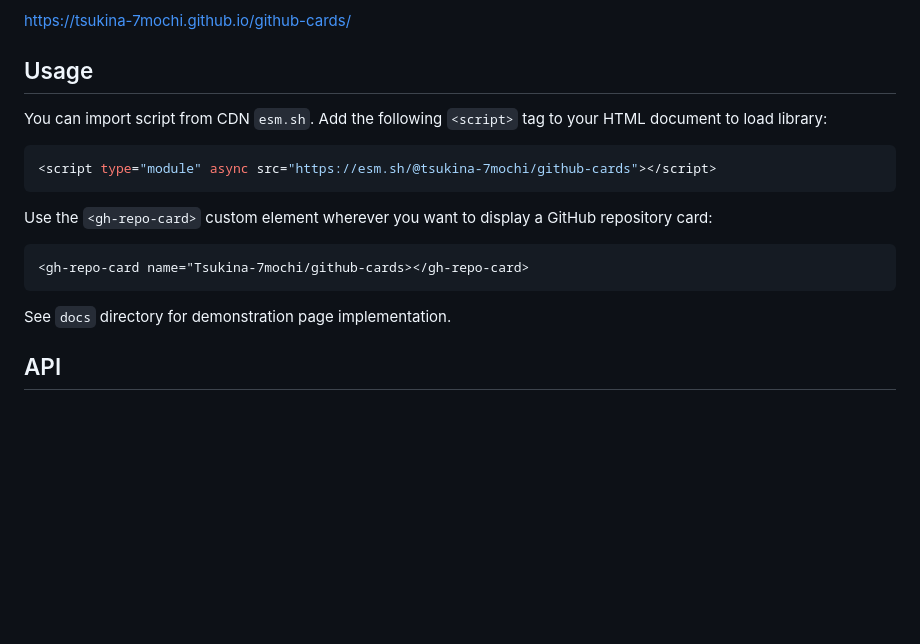
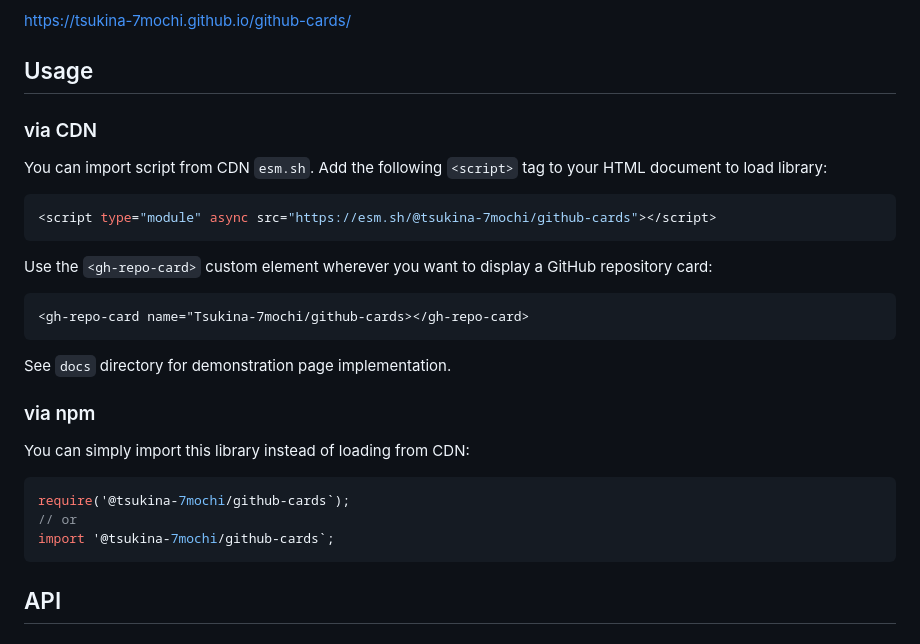
Before and after one commit to Tsukina-7mochi/github-cards, a Markdown page: readme.md, the part around the change. GitHub-like rendering; blank space fills up the shorter version.

Commit message:
docs: add description to use with npm

````diff
--- a/readme.md
+++ b/readme.md
@@ -26,6 +26,8 @@ https://tsukina-7mochi.github.io/github-cards/
 
 ## Usage
 
+### via CDN
+
 You can import script from CDN `esm.sh`. Add the following `<script>` tag to your HTML document to load library:
 
 ```typescript
@@ -39,6 +41,16 @@ Use the `<gh-repo-card>` custom element wherever you want to display a GitHub re
 ```
 
 See `docs` directory for demonstration page implementation.
+
+### via npm
+
+You can simply import this library instead of loading from CDN:
+
+```typescript
+require('@tsukina-7mochi/github-cards`);
+// or
+import '@tsukina-7mochi/github-cards`;
+```
 
 ## API
 
````
